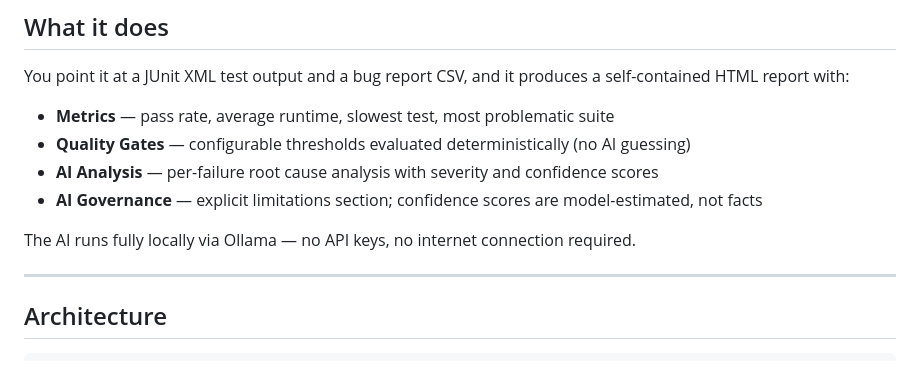
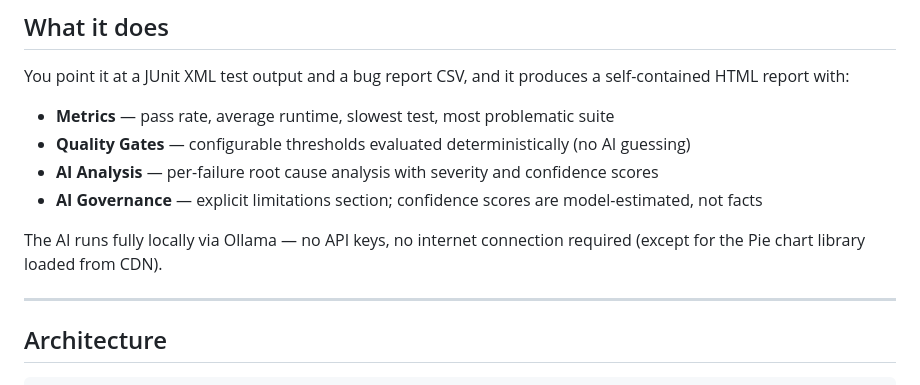
Before and after one commit to melina-mora/quality-intelligence-tool-v1, a Markdown page: README.md, the part around the change. GitHub-like rendering.

Commit message:
update readme for internet connection disclaimer

```diff
--- a/README.md
+++ b/README.md
@@ -17,7 +17,7 @@ You point it at a JUnit XML test output and a bug report CSV, and it produces a
 - **AI Analysis** — per-failure root cause analysis with severity and confidence scores
 - **AI Governance** — explicit limitations section; confidence scores are model-estimated, not facts
 
-The AI runs fully locally via Ollama — no API keys, no internet connection required.
+The AI runs fully locally via Ollama — no API keys, no internet connection required (except for the Pie chart library loaded from CDN).
 
 ---
 
```
